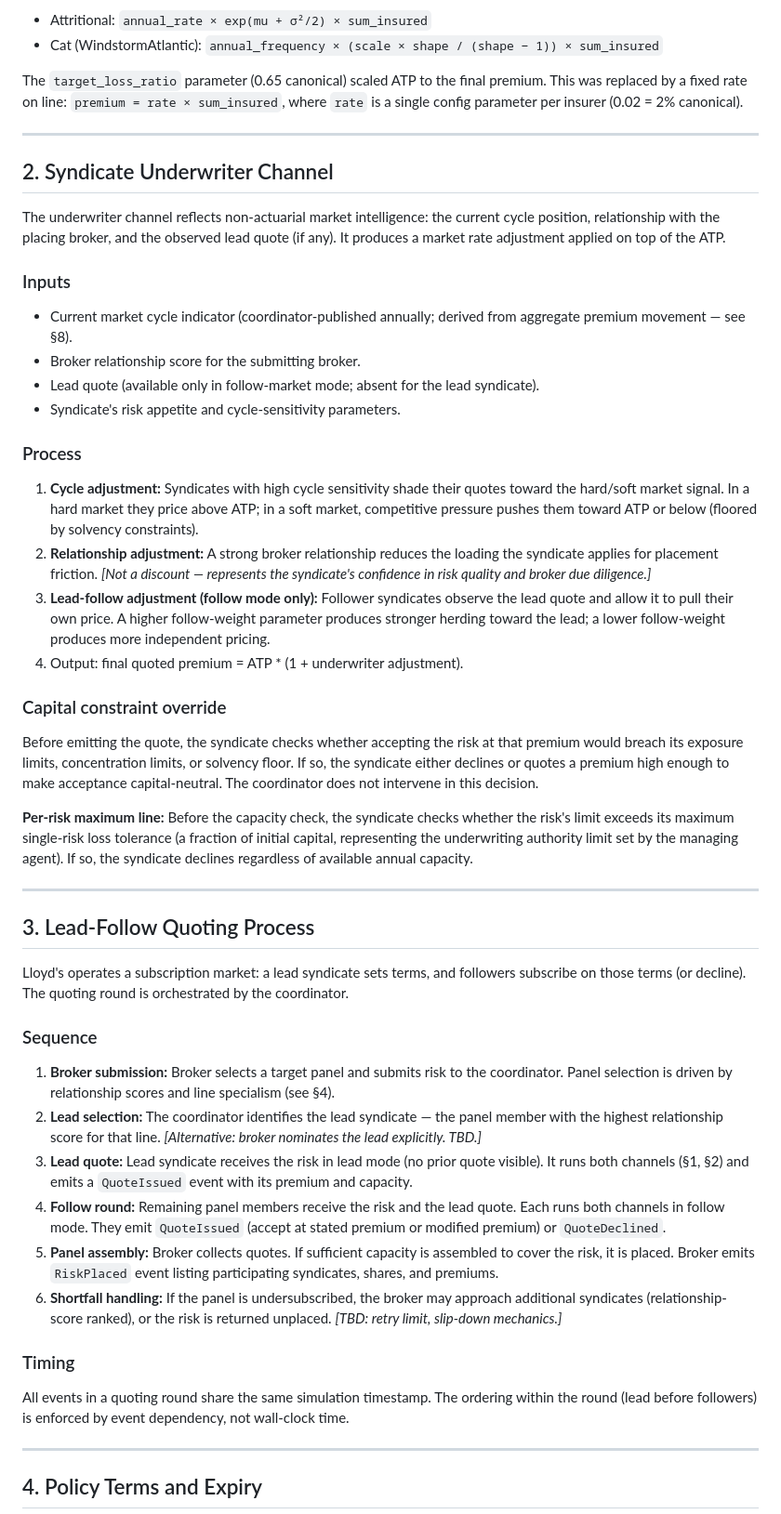
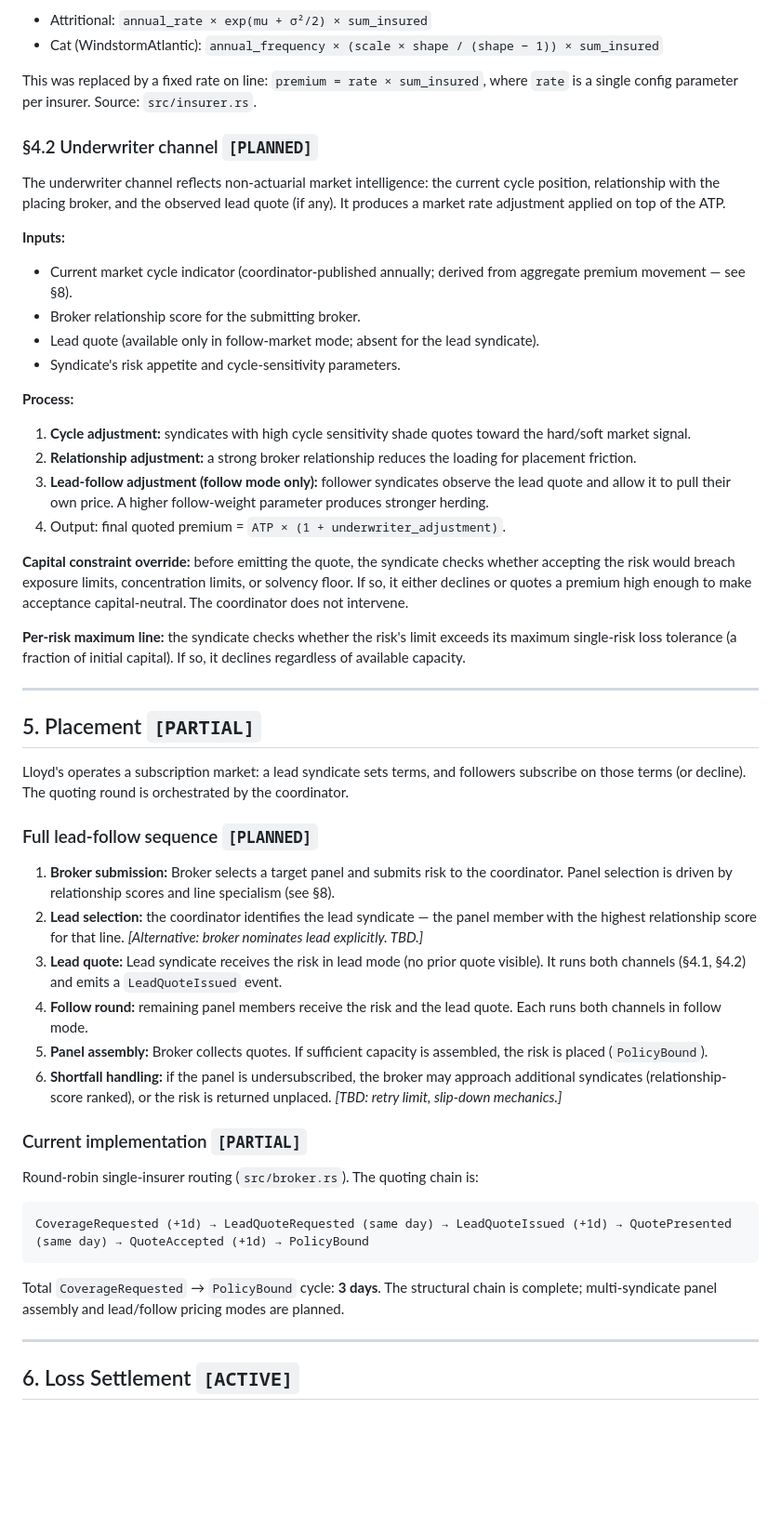
Before and after one commit to samthorold/rins, a Markdown page: docs/market-mechanics.md, the part around one of its changes. Shown at 93% size. GitHub-like rendering; blank space fills up the shorter version.

````diff
--- a/docs/market-mechanics.md
+++ b/docs/market-mechanics.md
@@ -36,54 +164,54 @@ where `E[annual_loss]` summed two peril contributions:
 - Attritional: `annual_rate × exp(mu + σ²/2) × sum_insured`
 - Cat (WindstormAtlantic): `annual_frequency × (scale × shape / (shape − 1)) × sum_insured`
 
-The `target_loss_ratio` parameter (0.65 canonical) scaled ATP to the final premium. This was replaced by a fixed rate on line: `premium = rate × sum_insured`, where `rate` is a single config parameter per insurer (0.02 = 2% canonical).
+This was replaced by a fixed rate on line: `premium = rate × sum_insured`, where `rate` is a single config parameter per insurer. Source: `src/insurer.rs`.
 
----
-
-## 2. Syndicate Underwriter Channel
+### §4.2 Underwriter channel `[PLANNED]`
 
 The underwriter channel reflects non-actuarial market intelligence: the current cycle position, relationship with the placing broker, and the observed lead quote (if any). It produces a market rate adjustment applied on top of the ATP.
 
-### Inputs
-
+**Inputs:**
 - Current market cycle indicator (coordinator-published annually; derived from aggregate premium movement — see §8).
 - Broker relationship score for the submitting broker.
 - Lead quote (available only in follow-market mode; absent for the lead syndicate).
 - Syndicate's risk appetite and cycle-sensitivity parameters.
 
-### Process
+**Process:**
+1. **Cycle adjustment:** syndicates with high cycle sensitivity shade quotes toward the hard/soft market signal.
+2. **Relationship adjustment:** a strong broker relationship reduces the loading for placement friction.
+3. **Lead-follow adjustment (follow mode only):** follower syndicates observe the lead quote and allow it to pull their own price. A higher follow-weight parameter produces stronger herding.
+4. Output: final quoted premium = `ATP × (1 + underwriter_adjustment)`.
 
-1. **Cycle adjustment:** Syndicates with high cycle sensitivity shade their quotes toward the hard/soft market signal. In a hard market they price above ATP; in a soft market, competitive pressure pushes them toward ATP or below (floored by solvency constraints).
-2. **Relationship adjustment:** A strong broker relationship reduces the loading the syndicate applies for placement friction. *[Not a discount — represents the syndicate's confidence in risk quality and broker due diligence.]*
-3. **Lead-follow adjustment (follow mode only):** Follower syndicates observe the lead quote and allow it to pull their own price. A higher follow-weight parameter produces stronger herding toward the lead; a lower follow-weight produces more independent pricing.
-4. Output: final quoted premium = ATP * (1 + underwriter adjustment).
+**Capital constraint override:** before emitting the quote, the syndicate checks whether accepting the risk would breach exposure limits, concentration limits, or solvency floor. If so, it either declines or quotes a premium high enough to make acceptance capital-neutral. The coordinator does not intervene.
 
-### Capital constraint override
-
-Before emitting the quote, the syndicate checks whether accepting the risk at that premium would breach its exposure limits, concentration limits, or solvency floor. If so, the syndicate either declines or quotes a premium high enough to make acceptance capital-neutral. The coordinator does not intervene in this decision.
-
-**Per-risk maximum line:** Before the capacity check, the syndicate checks whether the risk's limit exceeds its maximum single-risk loss tolerance (a fraction of initial capital, representing the underwriting authority limit set by the managing agent). If so, the syndicate declines regardless of available annual capacity.
+**Per-risk maximum line:** the syndicate checks whether the risk's limit exceeds its maximum single-risk loss tolerance (a fraction of initial capital). If so, it declines regardless of available capacity.
 
 ---
 
-## 3. Lead-Follow Quoting Process
+## 5. Placement `[PARTIAL]`
 
 Lloyd's operates a subscription market: a lead syndicate sets terms, and followers subscribe on those terms (or decline). The quoting round is orchestrated by the coordinator.
 
-### Sequence
+### Full lead-follow sequence `[PLANNED]`
 
-1. **Broker submission:** Broker selects a target panel and submits risk to the coordinator. Panel selection is driven by relationship scores and line specialism (see §4).
-2. **Lead selection:** The coordinator identifies the lead syndicate — the panel member with the highest relationship score for that line. *[Alternative: broker nominates the lead explicitly. TBD.]*
-3. **Lead quote:** Lead syndicate receives the risk in lead mode (no prior quote visible). It runs both channels (§1, §2) and emits a `QuoteIssued` event with its premium and capacity.
-4. **Follow round:** Remaining panel members receive the risk and the lead quote. Each runs both channels in follow mode. They emit `QuoteIssued` (accept at stated premium or modified premium) or `QuoteDeclined`.
-5. **Panel assembly:** Broker collects quotes. If sufficient capacity is assembled to cover the risk, it is placed. Broker emits `RiskPlaced` event listing participating syndicates, shares, and premiums.
-6. **Shortfall handling:** If the panel is undersubscribed, the broker may approach additional syndicates (relationship-score ranked), or the risk is returned unplaced. *[TBD: retry limit, slip-down mechanics.]*
+1. **Broker submission:** Broker selects a target panel and submits risk to the coordinator. Panel selection is driven by relationship scores and line specialism (see §8).
+2. **Lead selection:** the coordinator identifies the lead syndicate — the panel member with the highest relationship score for that line. *[Alternative: broker nominates lead explicitly. TBD.]*
+3. **Lead quote:** Lead syndicate receives the risk in lead mode (no prior quote visible). It runs both channels (§4.1, §4.2) and emits a `LeadQuoteIssued` event.
+4. **Follow round:** remaining panel members receive the risk and the lead quote. Each runs both channels in follow mode.
+5. **Panel assembly:** Broker collects quotes. If sufficient capacity is assembled, the risk is placed (`PolicyBound`).
+6. **Shortfall handling:** if the panel is undersubscribed, the broker may approach additional syndicates (relationship-score ranked), or the risk is returned unplaced. *[TBD: retry limit, slip-down mechanics.]*
 
-### Timing
+### Current implementation `[PARTIAL]`
 
-All events in a quoting round share the same simulation timestamp. The ordering within the round (lead before followers) is enforced by event dependency, not wall-clock time.
+Round-robin single-insurer routing (`src/broker.rs`). The quoting chain is:
+
+```
+CoverageRequested (+1d) → LeadQuoteRequested (same day) → LeadQuoteIssued (+1d) → QuotePresented (same day) → QuoteAccepted (+1d) → PolicyBound
+```
+
+Total `CoverageRequested` → `PolicyBound` cycle: **3 days**. The structural chain is complete; multi-syndicate panel assembly and lead/follow pricing modes are planned.
 
 ---
 
-## 4. Policy Terms and Expiry
+## 6. Loss Settlement `[ACTIVE]`
 
````
Also changed, not shown: other parts of docs/market-mechanics.md (+227 -208 lines), CLAUDE.md (+1 -1 lines), docs/event-flow.md (+16 -16 lines).
